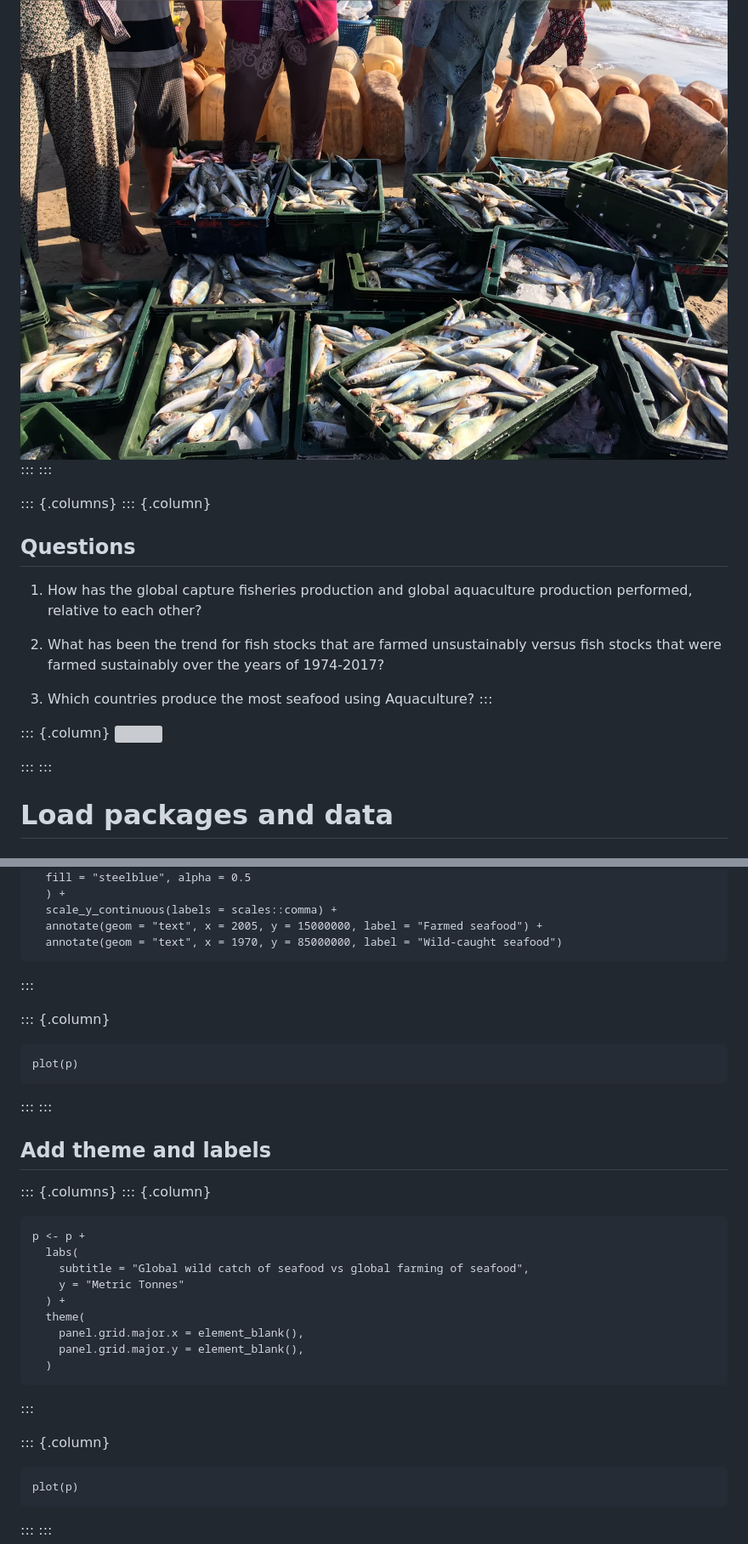
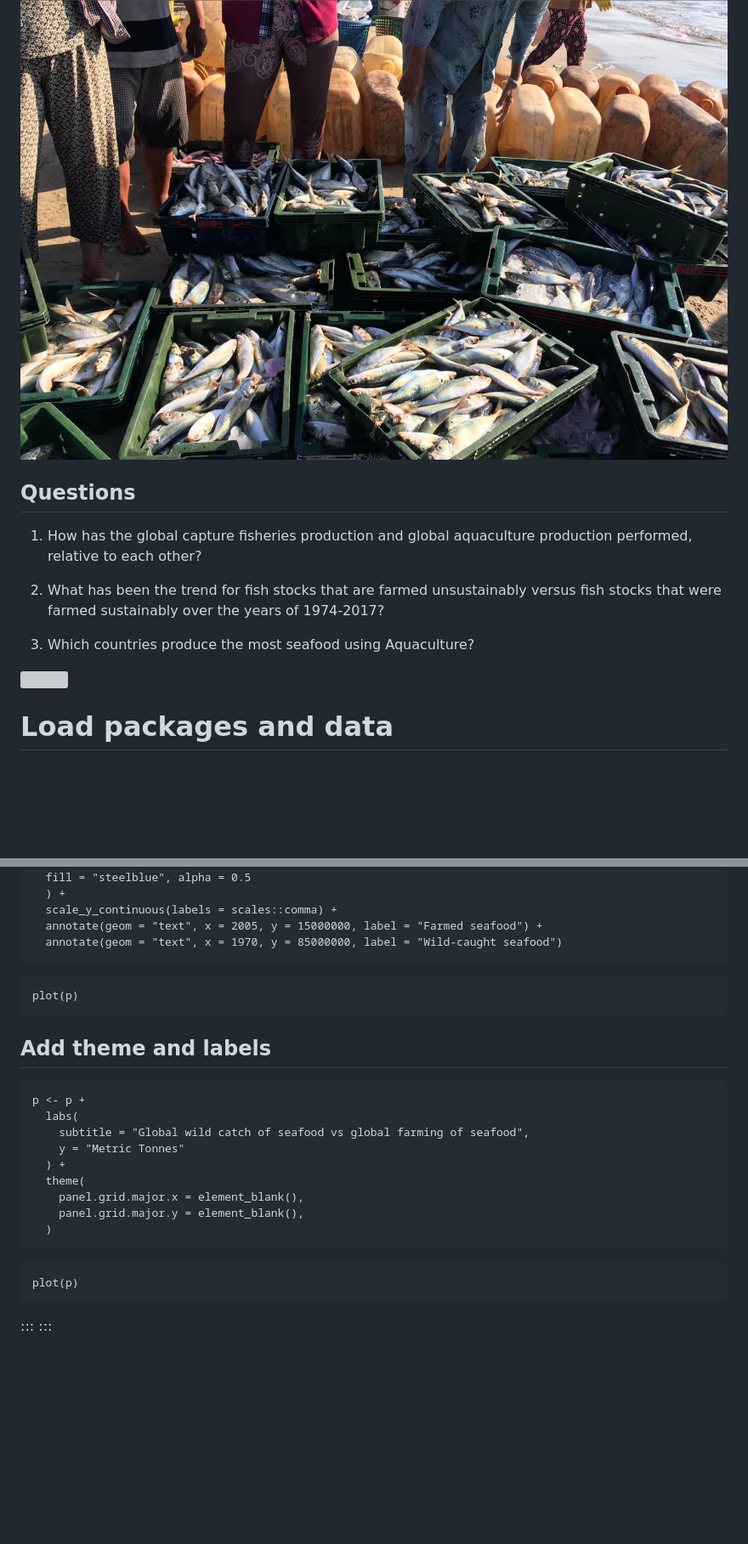
Before and after one commit to Huma2323/Exploring-Global-Seafood-Production, a Markdown page: README.md, 2 parts joined by grey strips. Shown: that part at 85% size. GitHub-like rendering; blank space fills up the shorter version; grey boxes are pictures that could not be loaded.

````diff
--- a/README.md
+++ b/README.md
@@ -19,9 +18,7 @@ The distinction between farmed fish and wild catch is similar to the difference
 ![](tidy_seafood_img.jpg)
-:::
-:::
 
-::: {.columns}
-::: {.column}
+
+
 ## Questions
 
 1.  How has the global capture fisheries production and global aquaculture production performed, relative to each other?
@@ -29,13 +26,9 @@ The distinction between farmed fish and wild catch is similar to the difference
 2.  What has been the trend for fish stocks that are farmed unsustainably versus fish stocks that were farmed sustainably over the years of 1974-2017?
 
 3.  Which countries produce the most seafood using Aquaculture?
-:::
 
-::: {.column}
 ![](overfishing.png)
 
-:::
-:::
 
 # Load packages and data
 
@@ -115,19 +107,15 @@ p <- aqua_vs_cap_prod_dat |>
   annotate(geom = "text", x = 2005, y = 15000000, label = "Farmed seafood") +
   annotate(geom = "text", x = 1970, y = 85000000, label = "Wild-caught seafood")
 ```
-:::
 
-::: {.column}
-```{r, echo = FALSE}
+```{r, echo = TRUE}
 plot(p)
 ```
-:::
-:::
+
 
 ## Add theme and labels
 
-::: {.columns}
-::: {.column}
+
 ```{r}
 p <- p +
   labs(
@@ -139,9 +127,7 @@ p <- p +
     panel.grid.major.y = element_blank(),
   )
 ```
-:::
 
-::: {.column}
 ```{r, echo = FALSE}
 plot(p)
 ```
````
Also changed, not shown: other parts of README.md (+4 -6 lines).
